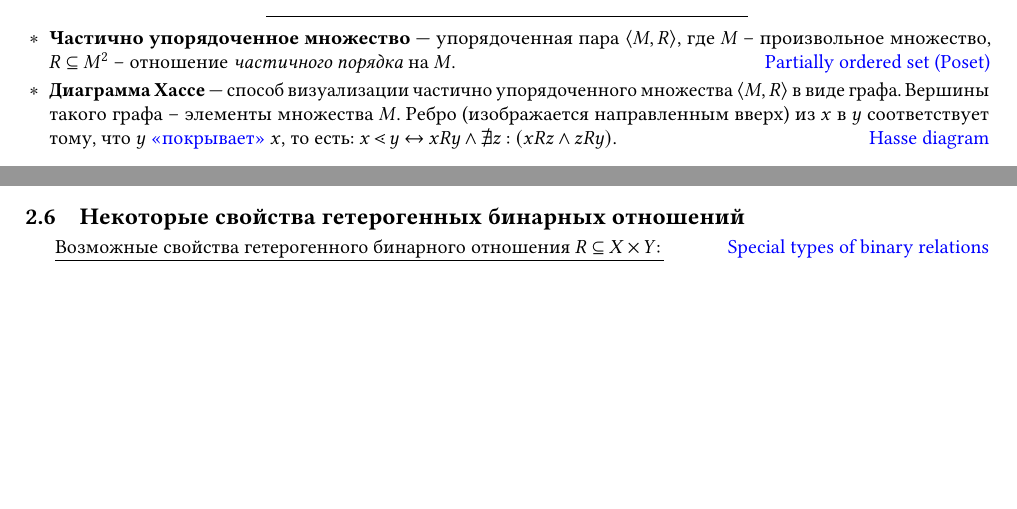
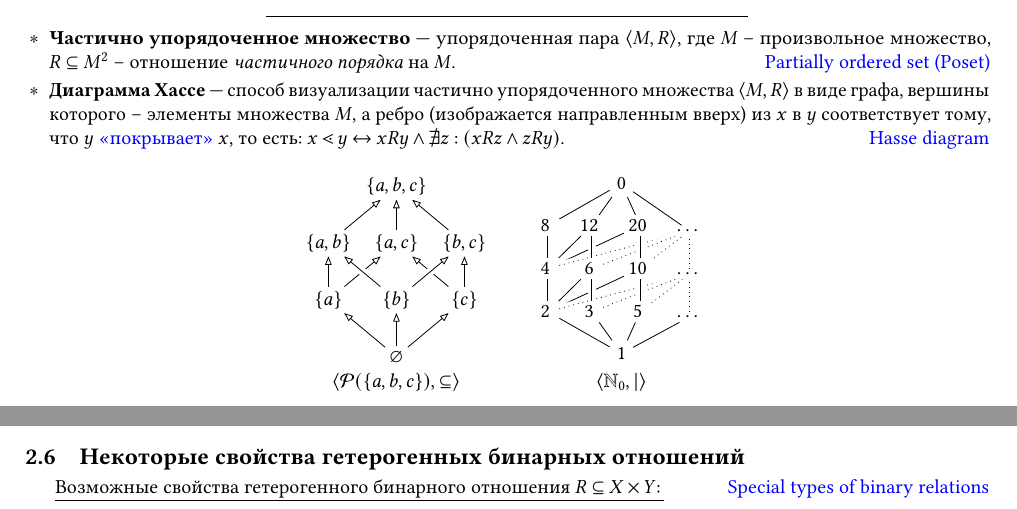
Before and after one commit to Lipen/discrete-math-course, a LaTeX document (cheat2.tex, which reads mypreamble.sty): two parts of pages 2 and 3 of 4, joined at a grey line, cut so that both start at the same text, the shorter picture padded with empty space. Compiled offline with pdfLaTeX.

Commit message:
Update Hasse diagrams

```diff
--- a/cheat2.tex
+++ b/cheat2.tex
@@ -221,39 +221,113 @@
     % \item TODO: minimal/maximal element
     % \item TODO: least/greatest element
 
-    \item \textbf{Диаграмма Хассе} --- способ визуализации частично упорядоченного множества $\Pair{M,R}$ в виде графа. Вершины такого графа -- элементы множества~$M$. Ребро (изображается направленным вверх) из $x$ в~$y$ соответствует тому, что $y$ \href{https://en.wikipedia.org/wiki/Covering_relation}{\enquote{покрывает}} $x$, то есть: $x \lessdot y \iff x R y \land \nexists z: (x R z \land z R y)$.
+    \item \textbf{Диаграмма Хассе} --- способ визуализации частично упорядоченного множества $\Pair{M,R}$ в виде графа, вершины которого -- элементы множества~$M$, а ребро (изображается направленным вверх) из $x$ в~$y$ соответствует тому, что $y$ \href{https://en.wikipedia.org/wiki/Covering_relation}{\enquote{покрывает}} $x$, то есть: $x \lessdot y \iff x R y \land \nexists z: (x R z \land z R y)$.
     \hfill\href{https://en.wikipedia.org/wiki/Hasse_diagram}{Hasse diagram}
+    % Fun stuff:
+    % http://blog.ezyang.com/2010/12/hussling-haskell-types-into-hasse-diagrams/
 \end{terms}
 
-% \begin{tikzpicture}[
-%     frontline/.style={
-%         preaction={draw=white,-,line width=4pt},
-%     },
-%     inner sep=2pt,
-% ]
-%     \def\hgap{10mm}
-%     \def\vgap{8mm}
-%     \node (empty) at (0,0)          {$\emptyset$};
-%     \node (a)   at (-\hgap,\vgap)   {$\Set{a}$};
-%     \node (b)   at (0,\vgap)        {$\Set{b}$};
-%     \node (c)   at (\hgap,\vgap)    {$\Set{c}$};
-%     \node (ab)  at (-\hgap,2*\vgap) {$\Set{a,b}$};
-%     \node (ac)  at (0,2*\vgap)      {$\Set{a,c}$};
-%     \node (bc)  at (\hgap,2*\vgap)  {$\Set{b,c}$};
-%     \node (abc) at (0,3*\vgap)      {$\Set{a,b,c}$};
-%     \draw (empty) -- (a);
-%     \draw (empty) -- (b);
-%     \draw (empty) -- (c);
-%     \draw (a) -- (ab);
-%     \draw (a) -- (ac);
-%     \draw (c) -- (ac);
-%     \draw (c) -- (bc);
-%     \draw[frontline] (b) -- (ab);
-%     \draw[frontline] (b) -- (bc);
-%     \draw (ab) -- (abc);
-%     \draw (ac) -- (abc);
-%     \draw (bc) -- (abc);
-% \end{tikzpicture}
+\begin{center}
+\begin{tabular}{@{} c @{}}
+    % \begin{adjustbox}{cframe=red}
+    \begin{tikzpicture}[
+        mynode/.style={
+            inner sep=2pt,
+        },
+        arrow/.style={
+            ->,
+            >={Latex[round,open]},
+        },
+        frontline/.style={
+            preaction={draw=white,-,line width=4pt},
+        },
+    ]
+        \def\hgap{12mm}
+        \def\vgap{10mm}
+        \node[mynode] (empty) at (0,0)            {$\emptyset$};
+        \node[mynode] (a)     at (-\hgap,\vgap)   {$\Set{a}$};
+        \node[mynode] (b)     at (0,\vgap)        {$\Set{b}$};
+        \node[mynode] (c)     at (\hgap,\vgap)    {$\Set{c}$};
+        \node[mynode] (ab)    at (-\hgap,2*\vgap) {$\Set{a,b}$};
+        \node[mynode] (ac)    at (0,2*\vgap)      {$\Set{a,c}$};
+        \node[mynode] (bc)    at (\hgap,2*\vgap)  {$\Set{b,c}$};
+        \node[mynode] (abc)   at (0,3*\vgap)      {$\Set{a,b,c}$};
+        \draw[arrow] (empty) -- (a);
+        \draw[arrow] (empty) -- (b);
+        \draw[arrow] (empty) -- (c);
+        \draw[arrow] (a) -- (ab);
+        \draw[arrow] (a) -- (ac);
+        \draw[arrow] (c) -- (ac);
+        \draw[arrow] (c) -- (bc);
+        \draw[arrow,frontline] (b) -- (ab);
+        \draw[arrow,frontline] (b) -- (bc);
+        \draw[arrow] (ab) -- (abc);
+        \draw[arrow] (ac) -- (abc);
+        \draw[arrow] (bc) -- (abc);
+        \node (label) at (current bounding box.south) [below] {$\Pair{\powerset{\Set{a,b,c}}, \subseteq}$};
+    \end{tikzpicture}%
+    % \end{adjustbox}%
+    \hspace{2em}%
+    % \begin{adjustbox}{cframe=red}
+    \begin{tikzpicture}[
+        rel/.style={
+            -,
+            preaction={draw=white,-,line width=4pt},
+        },
+        reldot/.style={
+            rel,
+            dotted,
+        },
+        node distance=2mm,
+    ]
+        \matrix (m) [
+            matrix of math nodes,
+            row sep=4mm,
+            column sep=3mm,
+            nodes={inner sep=2pt},
+        ] {
+            |(n8)| 8 & |(n12)| 12 & |(n20)| 20 & |(p3)| \dots \\
+            |(n4)| 4 & |(n6)| 6 & |(n10)| 10 & |(p2)| \dots \\
+            |(n2)| 2 & |(n3)| 3 & |(n5)| 5 & |(p1)| \dots \\
+        };
+        \node (zero) [above=of m] {0};
+        \node (one) [below=of m] {1};
+
+        \draw[rel] (one) -- (n2);
+        \draw[rel] (one) -- (n3);
+        \draw[rel] (one) -- (n5);
+        \draw[rel] (one) -- (p1);
+
+        \draw[rel] (n2) -- (n4);
+        \draw[rel] (n2) -- (n6);
+        \draw[rel] (n2) -- (n10);
+        \draw[reldot] (n2) -- (p2);
+        \draw[rel] (n3) -- (n6);
+        \draw[reldot] (n3) -- (p2);
+        \draw[rel] (n5) -- (n10);
+        \draw[reldot] (n5) -- (p2);
+        \draw[reldot] (p1) -- (p2);
+
+        \draw[rel] (n4) -- (n8);
+        \draw[rel] (n4) -- (n12);
+        \draw[rel] (n4) -- (n20);
+        \draw[reldot] (n4) -- (p3);
+        \draw[rel] (n6) -- (n12);
+        \draw[reldot] (n6) -- (p3);
+        \draw[rel] (n10) -- (n20);
+        \draw[reldot] (n10) -- (p3);
+        \draw[reldot] (p2) -- (p3);
+
+        \draw[rel] (n8)  -- (zero);
+        \draw[rel] (n12) -- (zero);
+        \draw[rel] (n20) -- (zero);
+        \draw[rel] (p3)  -- (zero);
+
+        \node (label) at (current bounding box.south) [below] {$\Pair{\NaturalZero, \divides}$};
+    \end{tikzpicture}%
+    % \end{adjustbox}%
+\end{tabular}
+\end{center}
 
 % ? & \text{Each non-empty } S \subset M : S \text{ contains a minimal element w.r.t. } R & \href{https://en.wikipedia.org/wiki/Well-founded_relation}{Well-founded} \\
 % Вполне упорядоченное & \text{Each non-empty } S \subset M \text{ contains the smallest element w.r.t. } R & \href{https://en.wikipedia.org/wiki/Well-order}{Well-ordering} \\
--- a/mypreamble.sty
+++ b/mypreamble.sty
@@ -98,6 +98,7 @@
     decorations.pathreplacing,
     decorations.pathmorphing,
     patterns,
+    matrix,
 }
 \tikzstyle{every text node part}=[align=center]
 
```
